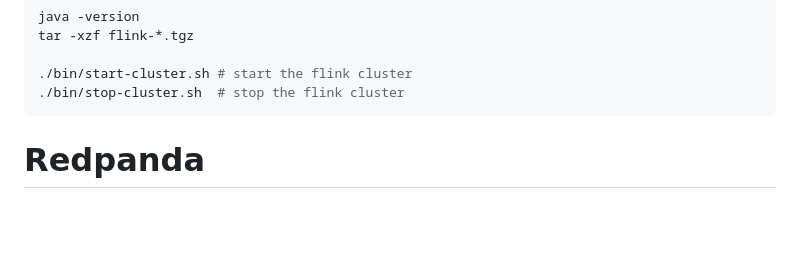
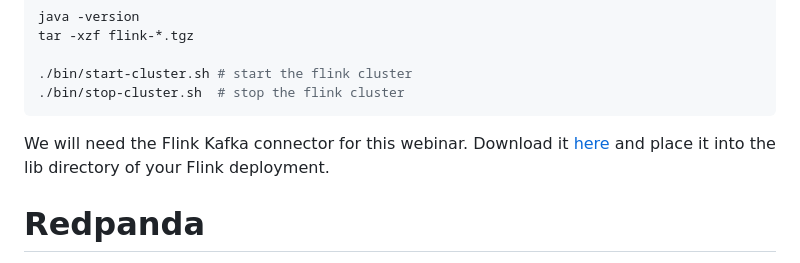
Before and after one commit to decodableco/examples, a Markdown page: flink-learn/1-quickstart/README.md, the part around the change. Rendered like a GitHub page; blank space fills up the shorter version.

Commit message:
flink learn

````diff
--- a/flink-learn/1-quickstart/README.md
+++ b/flink-learn/1-quickstart/README.md
@@ -31,6 +31,8 @@ tar -xzf flink-*.tgz
 ./bin/start-cluster.sh # start the flink cluster
 ./bin/stop-cluster.sh  # stop the flink cluster
 ```
+
+We will need the Flink Kafka connector for this webinar. Download it [here](https://nightlies.apache.org/flink/flink-docs-release-1.16/docs/connectors/table/kafka/) and place it into the lib directory of your Flink deployment.
 
 # Redpanda
 In this webinar, we’ll be sending data to Redpanda, a Kafka-compatible and Zookeeperless streaming platform for mission critical workloads. We’ll set up Flink to read from one Redpanda topic, process that data, and then send it back to a different topic in Redpanda. You'll need to install Redpanda and it's CLI rpk, which can be found [here](https://docs.redpanda.com/docs/platform/quickstart/).
````
